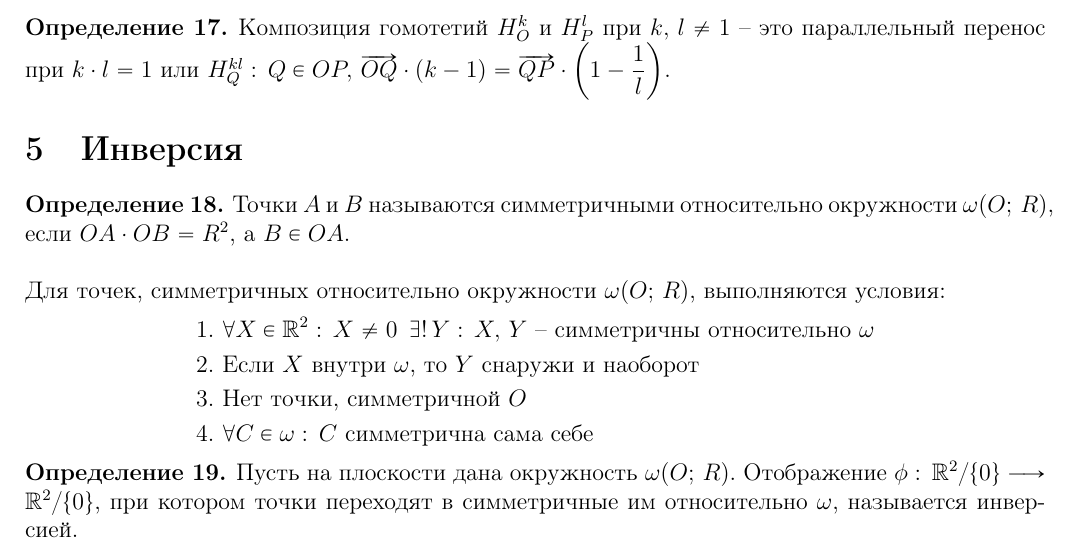
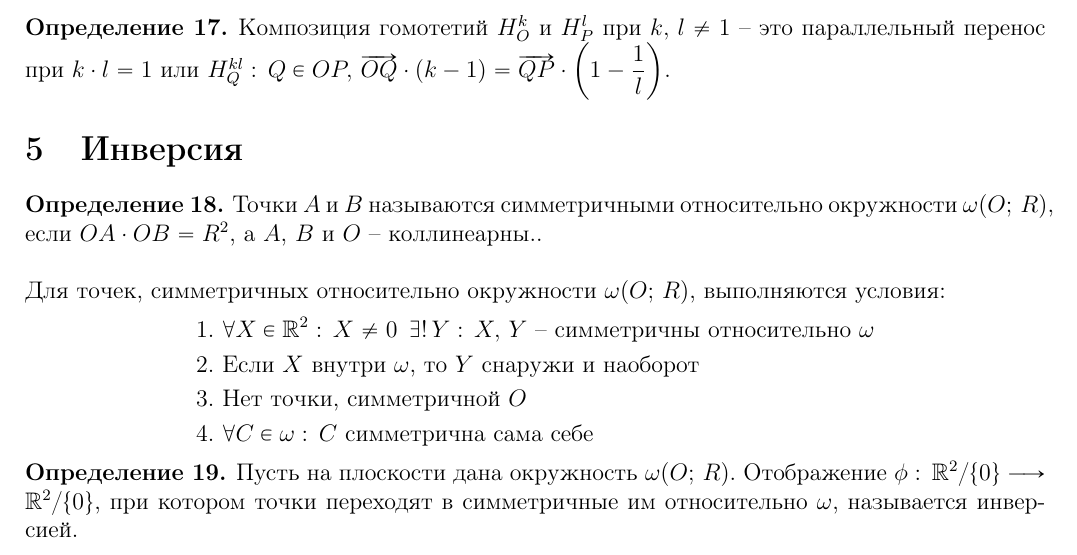
Before and after one commit to Alex11201/LaTeX, a LaTeX document (Geometry/geometry.tex): part of page 14 of 15, cut so that both start at the same text. The pictures show the PDF file Geometry/geometry.pdf that the author committed with the source.

Commit message:
опечатки

```diff
--- a/Geometry/geometry.tex
+++ b/Geometry/geometry.tex
@@ -1164,7 +1164,7 @@
 
     \section{Инверсия}
     \begin{definition}
-        Точки $A$ и $B$ называются симметричными относительно окружности $\omega(O;\,R)$, если $OA\cdot OB=R^2$, а $B\in OA$.\\\\
+        Точки $A$ и $B$ называются симметричными относительно окружности $\omega(O;\,R)$, если $OA\cdot OB=R^2$, а $A$, $B$ и $O$ -- коллинеарны..\\\\
         Для точек, симметричных относительно окружности $\omega(O;\,R)$, выполняются условия:
         \begin{align*}
             1.\,\,&\forall X\in \R^2:\,X\neq0\,\,\,\exists!\,Y:\,X,\,Y \text{ -- симметричны относительно } \omega\\
```
Also changed, not shown: Geometry/geometry.pdf.
